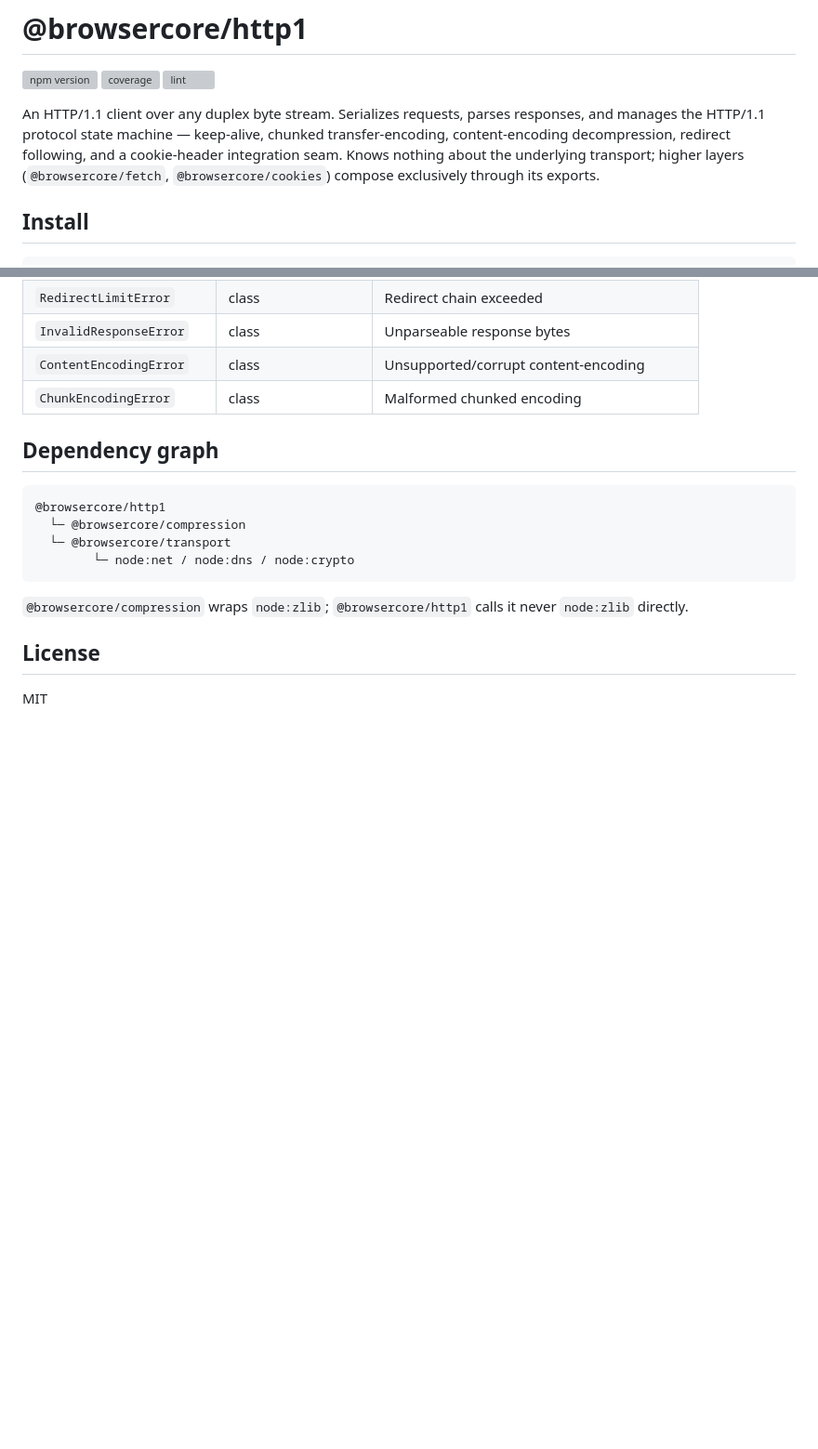
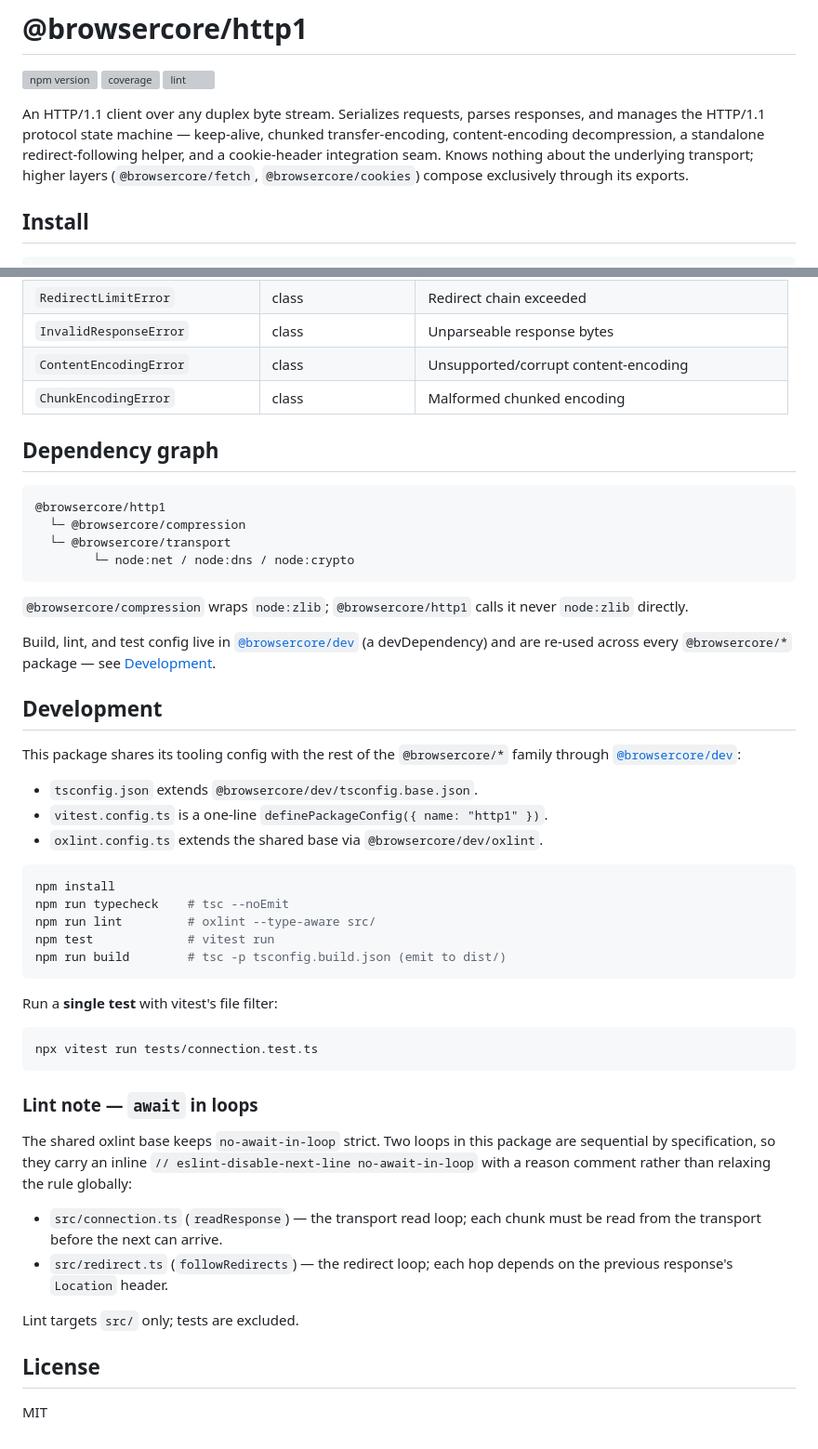
Before and after one commit to jverneuer/browsercore-http1, a Markdown page: README.md, 2 parts joined by grey strips. Shown at 93% size. Drawn GitHub-style; blank space fills up the shorter version; grey boxes are pictures that could not be loaded.

Commit message:
docs: update README for @browsercore/dev migration
- Complete the public API table (several exports were missing).
- Update the dependency graph to name @browsercore/dev as the shared
  build/lint/test config source.
- Add a Development section with the standard commands, the
  @browsercore/dev shared-config breakdown, and a lint note explaining
  the strict no-await-in-loop handling (inline disables with reasons at
  the two sequential-await sites).

Co-Authored-By: Claude Opus 4.6 <<EMAIL>>

````diff
--- a/README.md
+++ b/README.md
@@ -6,9 +6,9 @@
 
 An HTTP/1.1 client over any duplex byte stream. Serializes requests, parses
 responses, and manages the HTTP/1.1 protocol state machine — keep-alive, chunked
-transfer-encoding, content-encoding decompression, redirect following, and a
-cookie-header integration seam. Knows nothing about the underlying transport;
-higher layers (`@browsercore/fetch`, `@browsercore/cookies`) compose
+transfer-encoding, content-encoding decompression, a standalone redirect-following
+helper, and a cookie-header integration seam. Knows nothing about the underlying
+transport; higher layers (`@browsercore/fetch`, `@browsercore/cookies`) compose
 exclusively through its exports.
 
 ## Install
@@ -74,6 +86,49 @@ try {
 `@browsercore/compression` wraps `node:zlib`; `@browsercore/http1` calls it
 never `node:zlib` directly.
 
+Build, lint, and test config live in
+[`@browsercore/dev`](https://www.npmjs.com/package/@browsercore/dev) (a
+devDependency) and are re-used across every `@browsercore/*` package — see
+[Development](#development).
+
+## Development
+
+This package shares its tooling config with the rest of the `@browsercore/*`
+family through
+[`@browsercore/dev`](https://www.npmjs.com/package/@browsercore/dev):
+
+- `tsconfig.json` extends `@browsercore/dev/tsconfig.base.json`.
+- `vitest.config.ts` is a one-line `definePackageConfig({ name: "http1" })`.
+- `oxlint.config.ts` extends the shared base via `@browsercore/dev/oxlint`.
+
+```sh
+npm install
+npm run typecheck    # tsc --noEmit
+npm run lint         # oxlint --type-aware src/
+npm test             # vitest run
+npm run build        # tsc -p tsconfig.build.json (emit to dist/)
+```
+
+Run a **single test** with vitest's file filter:
+
+```sh
+npx vitest run tests/connection.test.ts
+```
+
+### Lint note — `await` in loops
+
+The shared oxlint base keeps `no-await-in-loop` strict. Two loops in this
+package are sequential by specification, so they carry an inline
+`// eslint-disable-next-line no-await-in-loop` with a reason comment rather
+than relaxing the rule globally:
+
+- `src/connection.ts` (`readResponse`) — the transport read loop; each chunk
+  must be read from the transport before the next can arrive.
+- `src/redirect.ts` (`followRedirects`) — the redirect loop; each hop depends
+  on the previous response's `Location` header.
+
+Lint targets `src/` only; tests are excluded.
+
 ## License
 
 MIT
````
Also changed, not shown: other parts of README.md (+15 -3 lines).
